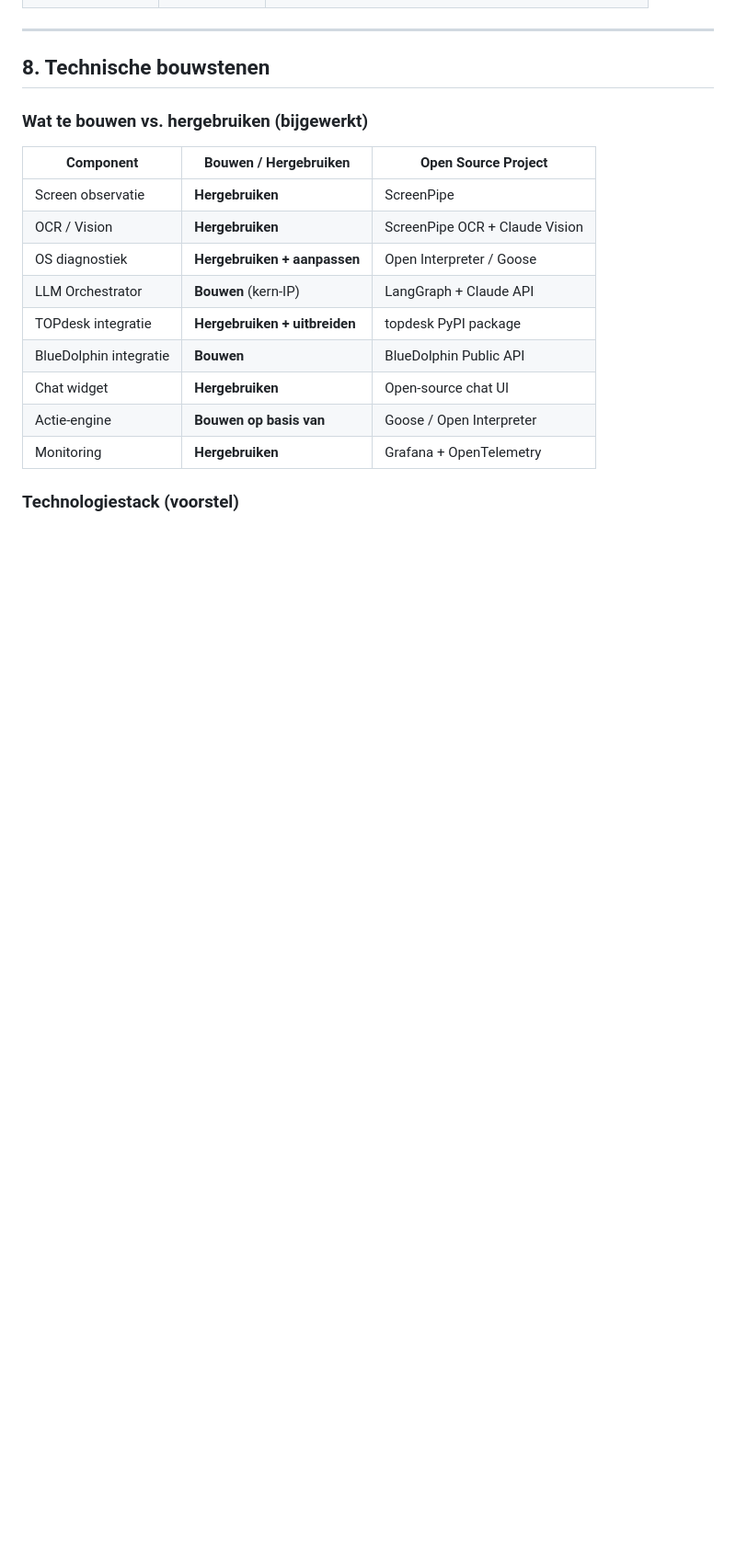
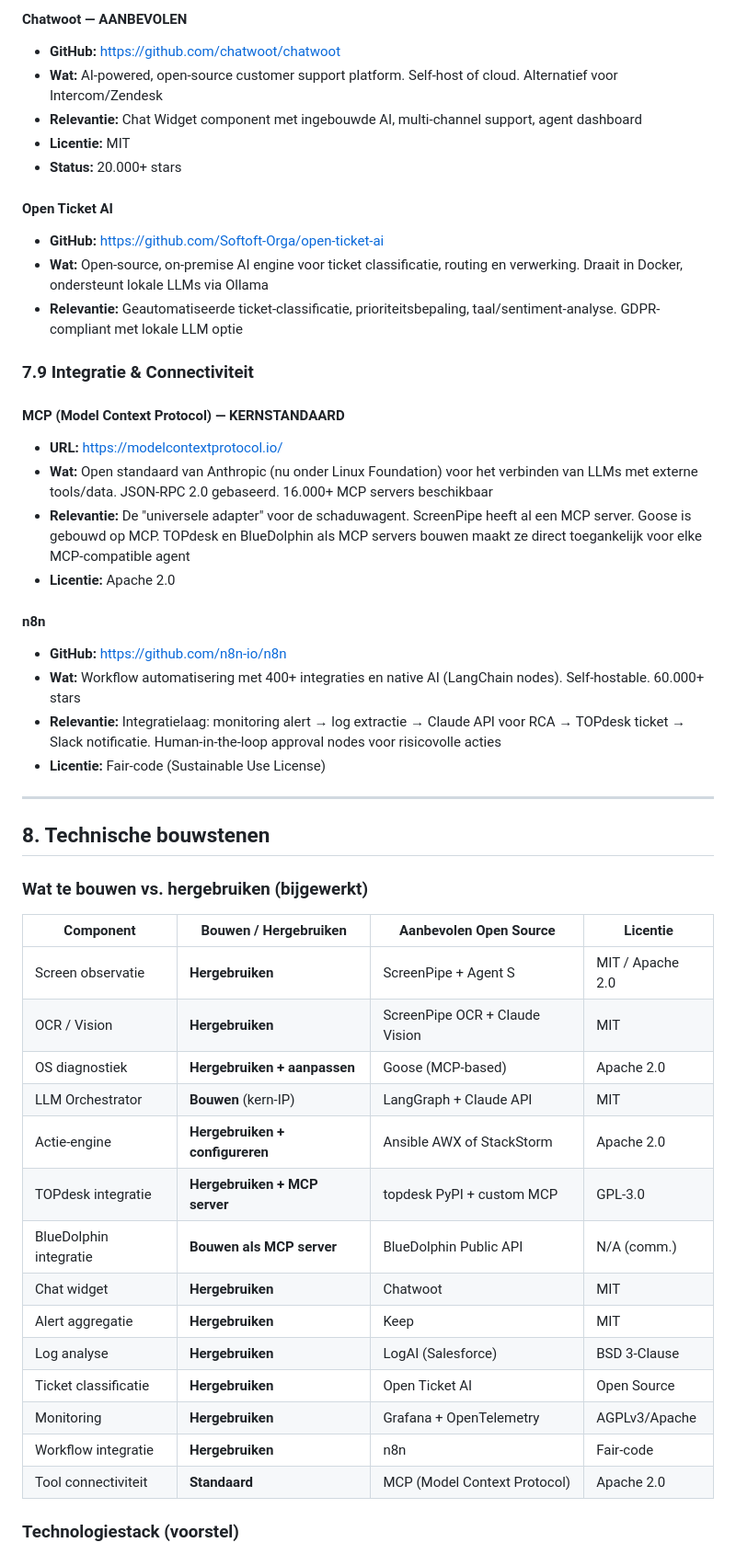
Before and after one commit to rwrw01/Claudecodedingetjes, a Markdown page: concept-schaduwagent.md, the part around one of its changes. Shown at 92% size. GitHub-like rendering; blank space fills up the shorter version.

```diff
--- a/concept-schaduwagent.md
+++ b/concept-schaduwagent.md
@@ -329,3 +380,28 @@ Uit onderzoek blijken er diverse open source projecten te zijn die als bouwstene
+#### Chatwoot — AANBEVOLEN
+- **GitHub:** https://github.com/chatwoot/chatwoot
+- **Wat:** AI-powered, open-source customer support platform. Self-host of cloud. Alternatief voor Intercom/Zendesk
+- **Relevantie:** Chat Widget component met ingebouwde AI, multi-channel support, agent dashboard
+- **Licentie:** MIT
+- **Status:** 20.000+ stars
+
+#### Open Ticket AI
+- **GitHub:** https://github.com/Softoft-Orga/open-ticket-ai
+- **Wat:** Open-source, on-premise AI engine voor ticket classificatie, routing en verwerking. Draait in Docker, ondersteunt lokale LLMs via Ollama
+- **Relevantie:** Geautomatiseerde ticket-classificatie, prioriteitsbepaling, taal/sentiment-analyse. GDPR-compliant met lokale LLM optie
+
+### 7.9 Integratie & Connectiviteit
+
+#### MCP (Model Context Protocol) — KERNSTANDAARD
+- **URL:** https://modelcontextprotocol.io/
+- **Wat:** Open standaard van Anthropic (nu onder Linux Foundation) voor het verbinden van LLMs met externe tools/data. JSON-RPC 2.0 gebaseerd. 16.000+ MCP servers beschikbaar
+- **Relevantie:** De "universele adapter" voor de schaduwagent. ScreenPipe heeft al een MCP server. Goose is gebouwd op MCP. TOPdesk en BlueDolphin als MCP servers bouwen maakt ze direct toegankelijk voor elke MCP-compatible agent
+- **Licentie:** Apache 2.0
+
+#### n8n
+- **GitHub:** https://github.com/n8n-io/n8n
+- **Wat:** Workflow automatisering met 400+ integraties en native AI (LangChain nodes). Self-hostable. 60.000+ stars
+- **Relevantie:** Integratielaag: monitoring alert → log extractie → Claude API voor RCA → TOPdesk ticket → Slack notificatie. Human-in-the-loop approval nodes voor risicovolle acties
+- **Licentie:** Fair-code (Sustainable Use License)
 
 ---
 
@@ -333,17 +409,22 @@ Uit onderzoek blijken er diverse open source projecten te zijn die als bouwstene
 
 ### Wat te bouwen vs. hergebruiken (bijgewerkt)
 
-| Component             | Bouwen / Hergebruiken              | Open Source Project            |
-|-----------------------|------------------------------------|--------------------------------|
-| Screen observatie     | **Hergebruiken**                   | ScreenPipe                     |
-| OCR / Vision          | **Hergebruiken**                   | ScreenPipe OCR + Claude Vision |
-| OS diagnostiek        | **Hergebruiken + aanpassen**       | Open Interpreter / Goose       |
-| LLM Orchestrator      | **Bouwen** (kern-IP)              | LangGraph + Claude API         |
-| TOPdesk integratie    | **Hergebruiken + uitbreiden**      | topdesk PyPI package           |
-| BlueDolphin integratie| **Bouwen**                         | BlueDolphin Public API         |
-| Chat widget           | **Hergebruiken**                   | Open-source chat UI            |
-| Actie-engine          | **Bouwen op basis van**            | Goose / Open Interpreter       |
-| Monitoring            | **Hergebruiken**                   | Grafana + OpenTelemetry        |
+| Component             | Bouwen / Hergebruiken              | Aanbevolen Open Source           | Licentie    |
+|-----------------------|------------------------------------|----------------------------------|-------------|
+| Screen observatie     | **Hergebruiken**                   | ScreenPipe + Agent S             | MIT / Apache 2.0 |
+| OCR / Vision          | **Hergebruiken**                   | ScreenPipe OCR + Claude Vision   | MIT         |
+| OS diagnostiek        | **Hergebruiken + aanpassen**       | Goose (MCP-based)                | Apache 2.0  |
+| LLM Orchestrator      | **Bouwen** (kern-IP)              | LangGraph + Claude API           | MIT         |
+| Actie-engine          | **Hergebruiken + configureren**    | Ansible AWX of StackStorm        | Apache 2.0  |
+| TOPdesk integratie    | **Hergebruiken + MCP server**      | topdesk PyPI + custom MCP        | GPL-3.0     |
+| BlueDolphin integratie| **Bouwen als MCP server**          | BlueDolphin Public API           | N/A (comm.) |
+| Chat widget           | **Hergebruiken**                   | Chatwoot                         | MIT         |
+| Alert aggregatie      | **Hergebruiken**                   | Keep                             | MIT         |
+| Log analyse           | **Hergebruiken**                   | LogAI (Salesforce)               | BSD 3-Clause|
+| Ticket classificatie  | **Hergebruiken**                   | Open Ticket AI                   | Open Source |
+| Monitoring            | **Hergebruiken**                   | Grafana + OpenTelemetry          | AGPLv3/Apache|
+| Workflow integratie   | **Hergebruiken**                   | n8n                              | Fair-code   |
+| Tool connectiviteit   | **Standaard**                      | MCP (Model Context Protocol)     | Apache 2.0  |
 
 ### Technologiestack (voorstel)
 - **Backend:** Python 3.12+
```
Also changed, not shown: other parts of concept-schaduwagent.md (+99 -43 lines).
